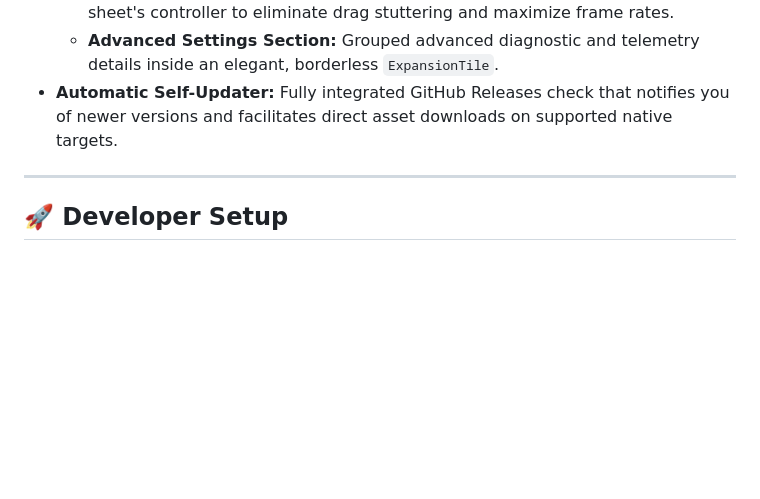
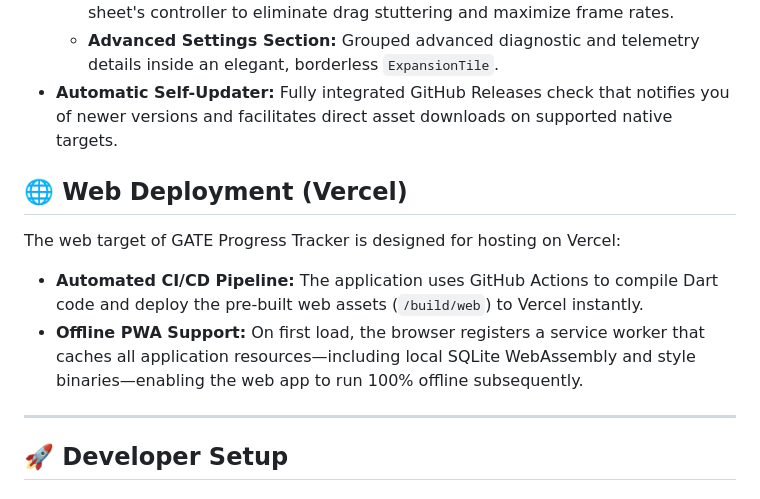
Before and after one commit to vishnunandan555/gateletics, a Markdown page: README.md, the part around the change. GitHub-like rendering; blank space fills up the shorter version.

Commit message:
docs: update README, final release v1.0.0

```diff
--- a/README.md
+++ b/README.md
@@ -64,6 +64,12 @@ To help the developer track platform metrics and version adoption, an anonymous
   - **Advanced Settings Section:** Grouped advanced diagnostic and telemetry details inside an elegant, borderless `ExpansionTile`.
 - **Automatic Self-Updater:** Fully integrated GitHub Releases check that notifies you of newer versions and facilitates direct asset downloads on supported native targets.
 
+## 🌐 Web Deployment (Vercel)
+
+The web target of GATE Progress Tracker is designed for hosting on Vercel:
+- **Automated CI/CD Pipeline:** The application uses GitHub Actions to compile Dart code and deploy the pre-built web assets (`/build/web`) to Vercel instantly.
+- **Offline PWA Support:** On first load, the browser registers a service worker that caches all application resources—including local SQLite WebAssembly and style binaries—enabling the web app to run 100% offline subsequently.
+
 ---
 
 ## 🚀 Developer Setup
```
Also changed, not shown: PLAN.md (deleted, +0 -169 lines).
